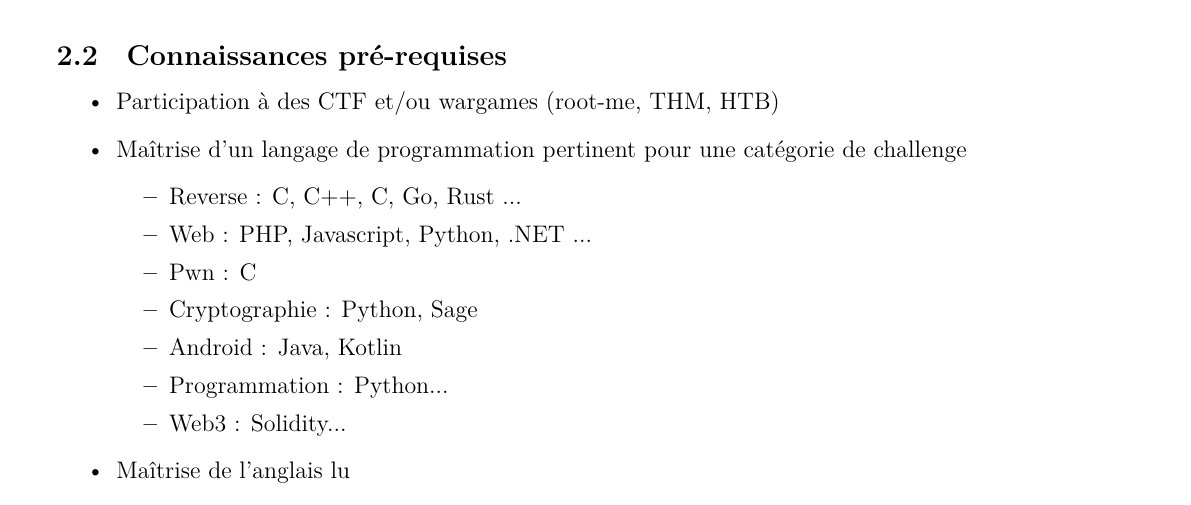
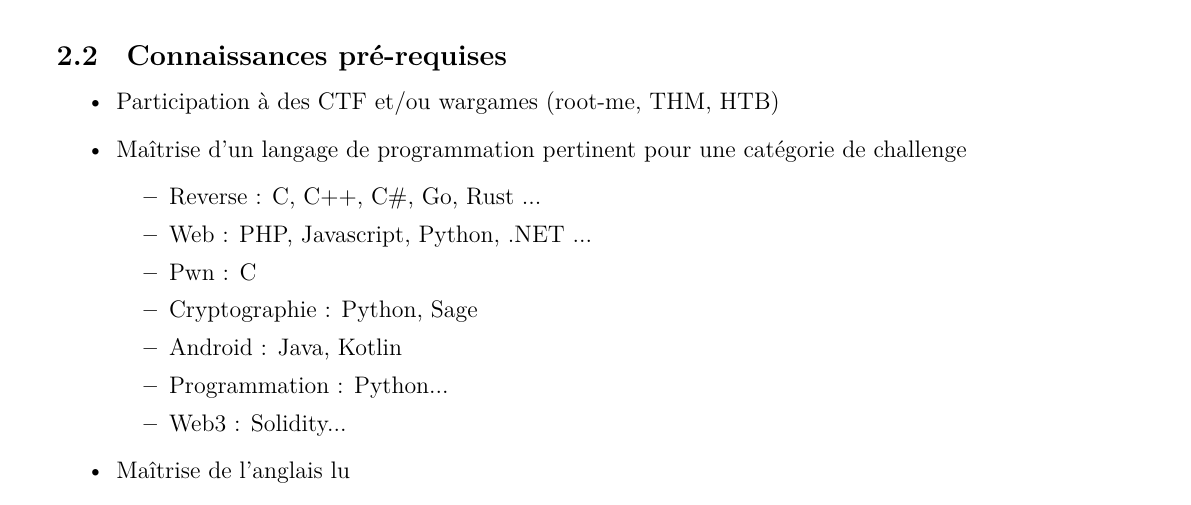
Before and after one commit to DaVinciCodeCTF/cdc, a LaTeX document (2022/dvctf_cdc.tex): part of page 1 of 3, cut so that both start at the same text. Compiled offline with XeLaTeX.

Commit message:
Update pdfs

```diff
--- a/2022/dvctf_cdc.tex
+++ b/2022/dvctf_cdc.tex
@@ -102,7 +102,7 @@
 		\item Participation à des CTF et/ou wargames (root-me, THM, HTB)
 		\item Maîtrise d'un langage de programmation pertinent pour une catégorie de challenge
 		\begin{itemize}
-			\item Reverse :  C, C++, C#, Go, Rust ...
+			\item Reverse :  C, C++, C\#, Go, Rust ...
 			\item Web : PHP, Javascript, Python, .NET ...
 			\item Pwn : C
 			\item Cryptographie : Python, Sage
```
Also changed, not shown: 2022/output/autocrypton_cdc.pdf, 2022/output/dvctf_cdc.pdf, 7 other files.
